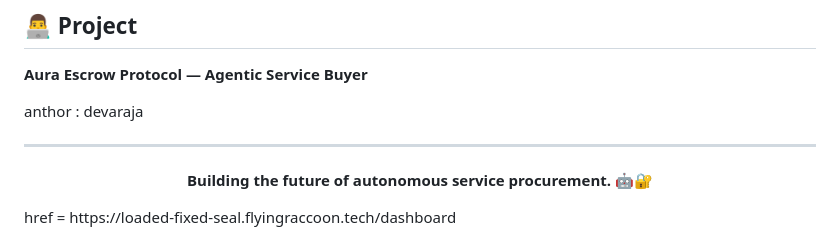
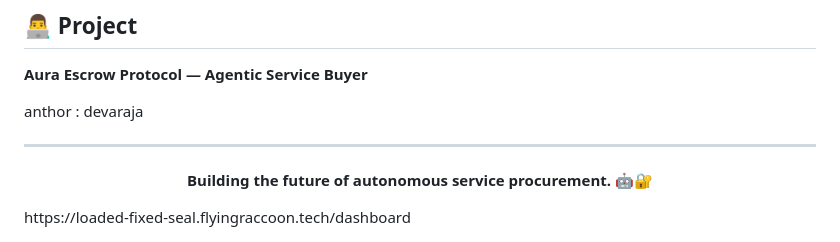
Before and after one commit to devaraja427/blockchain.in, a Markdown page: README.md, the part around the change. GitHub-like rendering.

Commit message:
Fix link formatting in README.md

```diff
--- a/README.md
+++ b/README.md
@@ -353,4 +353,4 @@ anthor : devaraja
 <p align="center">
   <strong>Building the future of autonomous service procurement. 🤖🔐</strong>
 </p>
-<a>href = https://loaded-fixed-seal.flyingraccoon.tech/dashboard </a>
+<a> https://loaded-fixed-seal.flyingraccoon.tech/dashboard </a>
```
